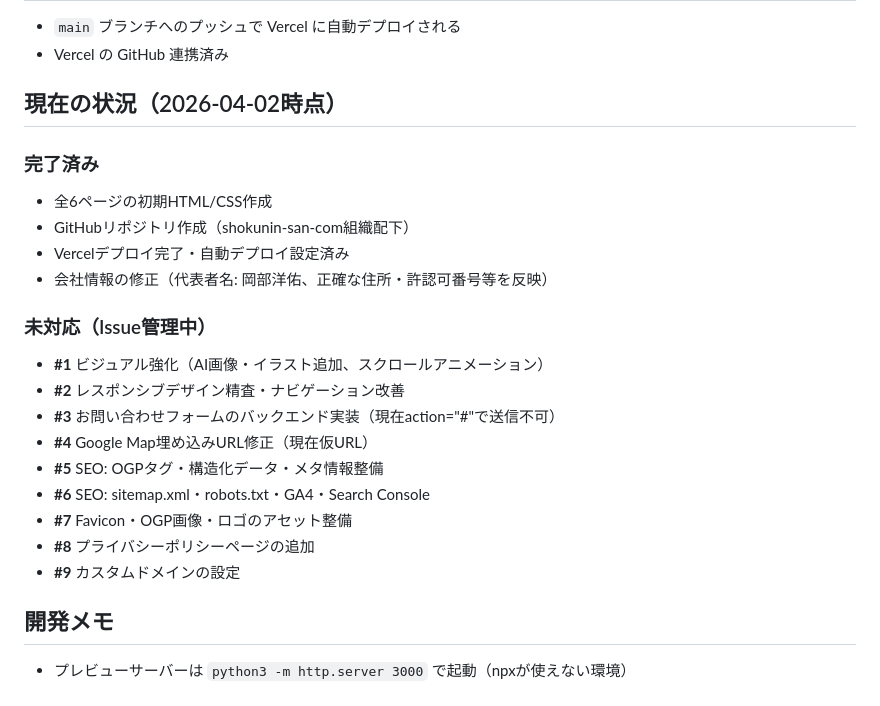
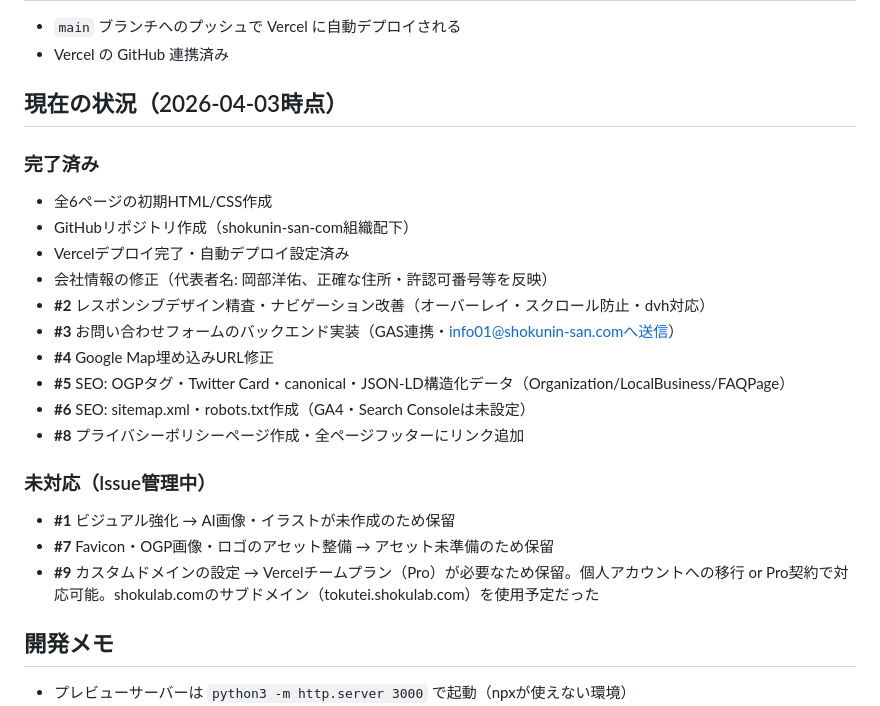
Before and after one commit to shokunin-san-com/shokunin-san-com, a Markdown page: CLAUDE.md, the part around the change. Rendered like a GitHub page.

Commit message:
CLAUDE.md: 現在の状況を更新（完了Issue・保留理由を記載）
Co-Authored-By: Claude Opus 4.6 (1M context) <noreply@anthropic.com>

```diff
--- a/CLAUDE.md
+++ b/CLAUDE.md
@@ -45,24 +45,24 @@ style.css        - 共通CSS（レスポンシブ対応）
 - `main` ブランチへのプッシュで Vercel に自動デプロイされる
 - Vercel の GitHub 連携済み
 
-## 現在の状況（2026-04-02時点）
+## 現在の状況（2026-04-03時点）
 
 ### 完了済み
 - 全6ページの初期HTML/CSS作成
 - GitHubリポジトリ作成（shokunin-san-com組織配下）
 - Vercelデプロイ完了・自動デプロイ設定済み
 - 会社情報の修正（代表者名: 岡部洋佑、正確な住所・許認可番号等を反映）
+- **#2** レスポンシブデザイン精査・ナビゲーション改善（オーバーレイ・スクロール防止・dvh対応）
+- **#3** お問い合わせフォームのバックエンド実装（GAS連携・info01@shokunin-san.comへ送信）
+- **#4** Google Map埋め込みURL修正
+- **#5** SEO: OGPタグ・Twitter Card・canonical・JSON-LD構造化データ（Organization/LocalBusiness/FAQPage）
+- **#6** SEO: sitemap.xml・robots.txt作成（GA4・Search Consoleは未設定）
+- **#8** プライバシーポリシーページ作成・全ページフッターにリンク追加
 
 ### 未対応（Issue管理中）
-- **#1** ビジュアル強化（AI画像・イラスト追加、スクロールアニメーション）
-- **#2** レスポンシブデザイン精査・ナビゲーション改善
-- **#3** お問い合わせフォームのバックエンド実装（現在action="#"で送信不可）
-- **#4** Google Map埋め込みURL修正（現在仮URL）
-- **#5** SEO: OGPタグ・構造化データ・メタ情報整備
-- **#6** SEO: sitemap.xml・robots.txt・GA4・Search Console
-- **#7** Favicon・OGP画像・ロゴのアセット整備
-- **#8** プライバシーポリシーページの追加
-- **#9** カスタムドメインの設定
+- **#1** ビジュアル強化 → AI画像・イラストが未作成のため保留
+- **#7** Favicon・OGP画像・ロゴのアセット整備 → アセット未準備のため保留
+- **#9** カスタムドメインの設定 → Vercelチームプラン（Pro）が必要なため保留。個人アカウントへの移行 or Pro契約で対応可能。shokulab.comのサブドメイン（tokutei.shokulab.com）を使用予定だった
 
 ## 開発メモ
 - プレビューサーバーは `python3 -m http.server 3000` で起動（npxが使えない環境）
```
